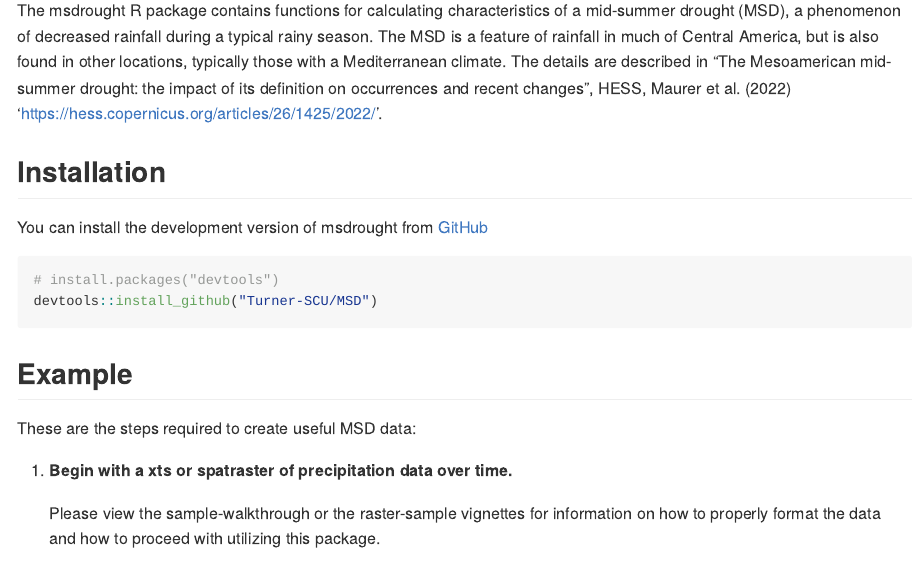
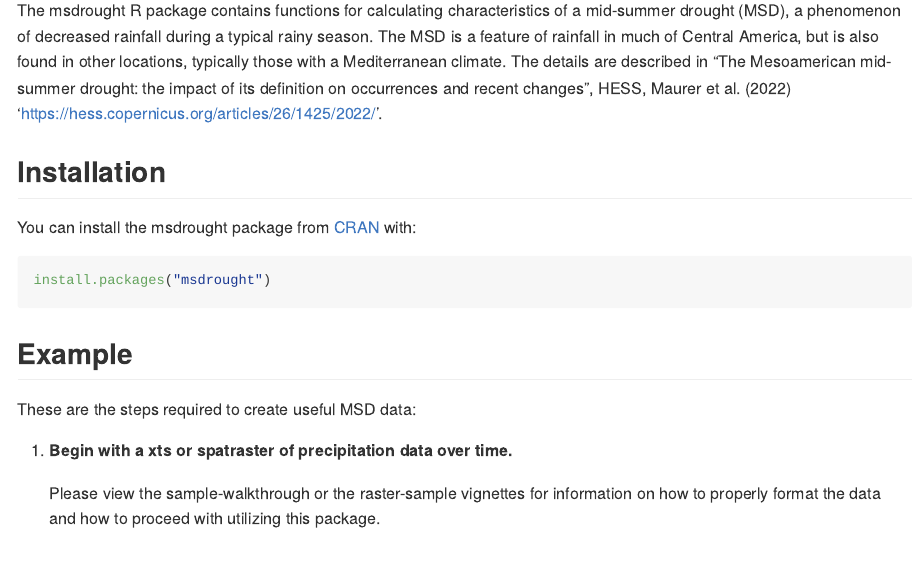
Before and after one commit to Turner-SCU/msdrought, an R Markdown document (README.Rmd): the page in a window 1100 px wide, from 110 px down. Rendered offline with R 4.5, knitr and Pandoc, with nearby package versions; some code elsewhere in the file could not run offline; long lines of code are wrapped.

Commit message:
added aspirational install instructions

````diff
--- a/README.Rmd
+++ b/README.Rmd
@@ -28,11 +28,10 @@ The details are described in "The Mesoamerican mid-summer drought: the impact of
 
 ## Installation
 
-You can install the development version of msdrought from [GitHub](https://github.com/Turner-SCU/MSD)
+You can install the msdrought package from [CRAN](https://cran.r-project.org/) with:
 
 ``` r
-# install.packages("devtools")
-devtools::install_github("Turner-SCU/MSD")
+install.packages("msdrought")
 ```
 
 ## Example
````
